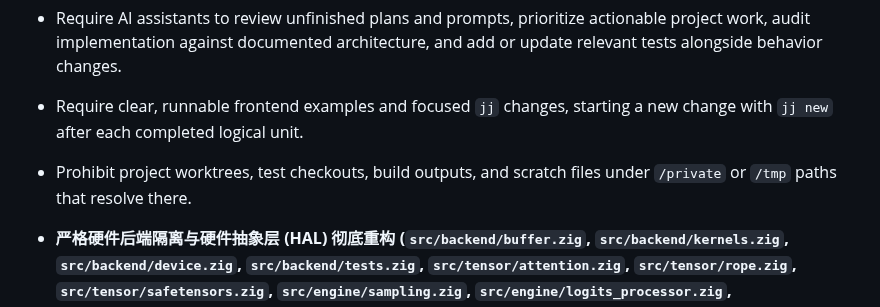
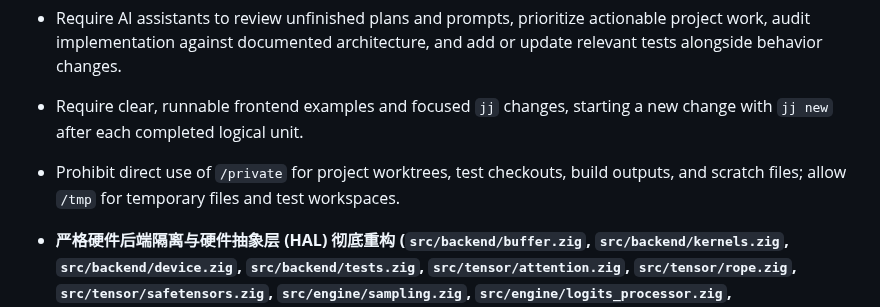
Before and after one commit to chen-gz/znn, a Markdown page: CHANGELOG.md, the part around the change. GitHub-like rendering.

```diff
--- a/CHANGELOG.md
+++ b/CHANGELOG.md
@@ -15,7 +15,7 @@ and this project adheres to [Semantic Versioning](https://semver.org/spec/v2.0.0
 - Allow AI assistants to push completed work directly to GitHub without additional human approval, following the repository's fetch, rebase, and no-force-push rules.
 - Require AI assistants to review unfinished plans and prompts, prioritize actionable project work, audit implementation against documented architecture, and add or update relevant tests alongside behavior changes.
 - Require clear, runnable frontend examples and focused `jj` changes, starting a new change with `jj new` after each completed logical unit.
-- Prohibit project worktrees, test checkouts, build outputs, and scratch files under `/private` or `/tmp` paths that resolve there.
+- Prohibit direct use of `/private` for project worktrees, test checkouts, build outputs, and scratch files; allow `/tmp` for temporary files and test workspaces.
 
 - **严格硬件后端隔离与硬件抽象层 (HAL) 彻底重构 (`src/backend/buffer.zig`, `src/backend/kernels.zig`, `src/backend/device.zig`, `src/backend/tests.zig`, `src/tensor/attention.zig`, `src/tensor/rope.zig`, `src/tensor/safetensors.zig`, `src/engine/sampling.zig`, `src/engine/logits_processor.zig`, `src/nn/transformer_blocks.zig`, `src/autodiff/ops.zig`, `tools/check_layers.zig`)**:
   - **彻底清除底层鸭子类型与泛型反射 (Duck-Typing & anytype Purge)**：
```
Also changed, not shown: AGENTS.md (+1 -1 lines).
